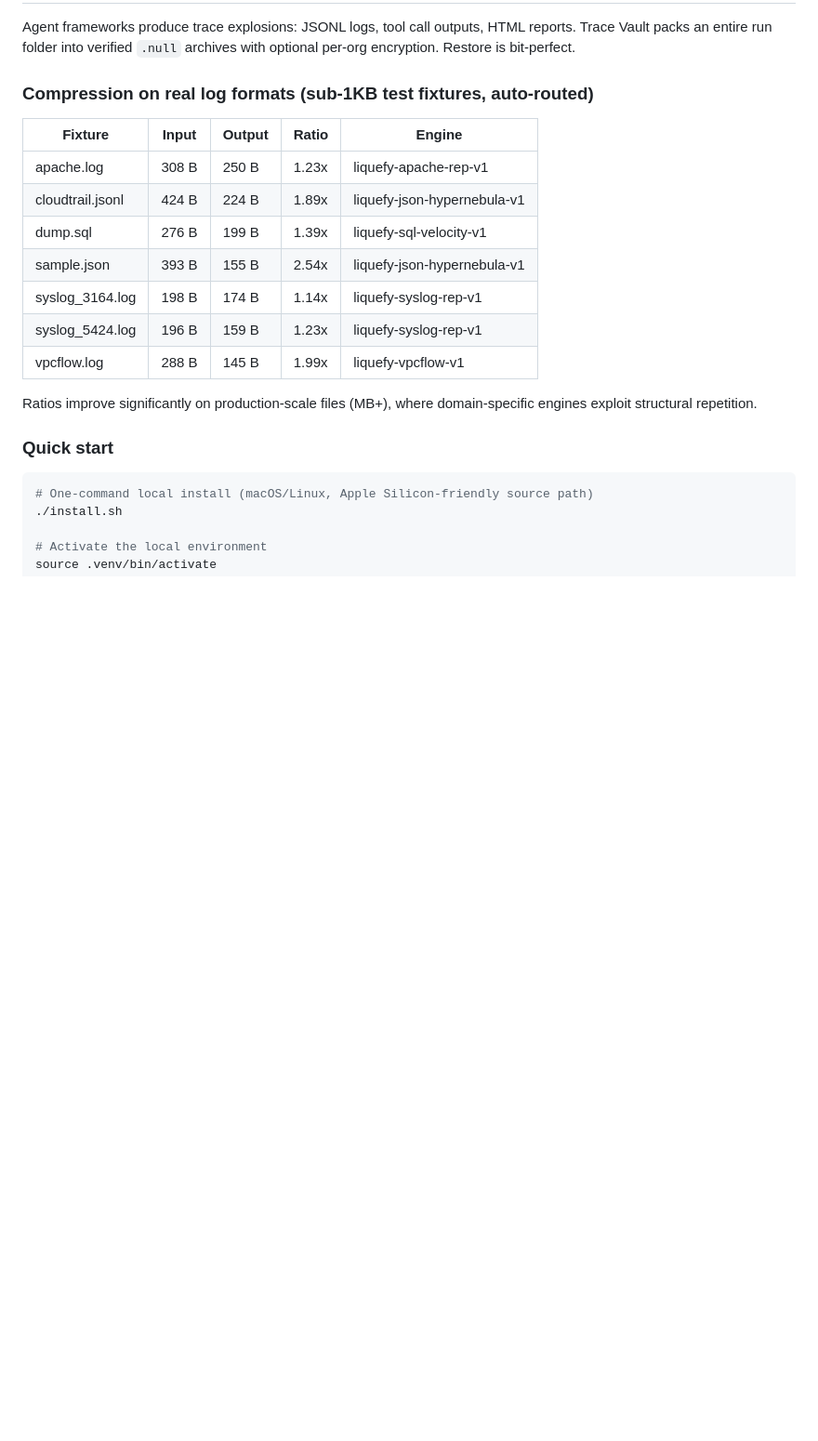
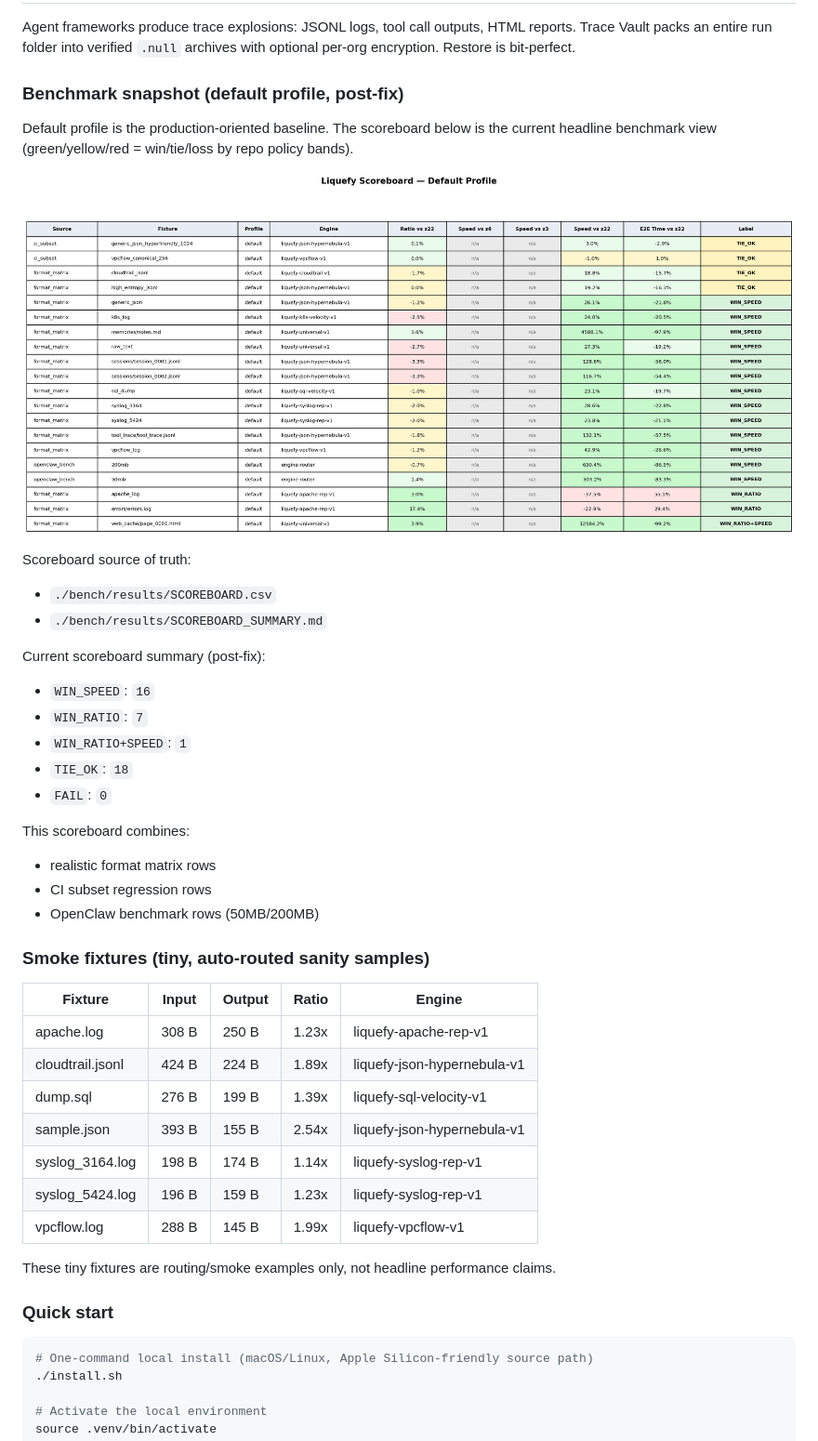
Before and after one commit to Parad0x-Labs/liquefy-openclaw-integration, a Markdown page: README.md, the part around the change. Shown at 93% size. Rendered like a GitHub page; blank space fills up the shorter version.

Commit message:
docs(readme): use scoreboard as benchmark headline and demote tiny fixtures

```diff
--- a/README.md
+++ b/README.md
@@ -15,7 +15,29 @@ Agent frameworks produce trace explosions: JSONL logs, tool call outputs, HTML r
 Trace Vault packs an entire run folder into verified `.null` archives with optional per-org encryption.
 Restore is bit-perfect.
 
-### Compression on real log formats (sub-1KB test fixtures, auto-routed)
+### Benchmark snapshot (default profile, post-fix)
+
+Default profile is the production-oriented baseline. The scoreboard below is the current headline benchmark view (green/yellow/red = win/tie/loss by repo policy bands).
+
+![Liquefy Scoreboard (Default Profile)](./liquefy_scoreboard_default.png)
+
+Scoreboard source of truth:
+- `./bench/results/SCOREBOARD.csv`
+- `./bench/results/SCOREBOARD_SUMMARY.md`
+
+Current scoreboard summary (post-fix):
+- `WIN_SPEED`: `16`
+- `WIN_RATIO`: `7`
+- `WIN_RATIO+SPEED`: `1`
+- `TIE_OK`: `18`
+- `FAIL`: `0`
+
+This scoreboard combines:
+- realistic format matrix rows
+- CI subset regression rows
+- OpenClaw benchmark rows (50MB/200MB)
+
+### Smoke fixtures (tiny, auto-routed sanity samples)
 
 | Fixture | Input | Output | Ratio | Engine |
 |---|---|---|---|---|
@@ -27,7 +49,7 @@ Restore is bit-perfect.
 | syslog_5424.log | 196 B | 159 B | 1.23x | liquefy-syslog-rep-v1 |
 | vpcflow.log | 288 B | 145 B | 1.99x | liquefy-vpcflow-v1 |
 
-Ratios improve significantly on production-scale files (MB+), where domain-specific engines exploit structural repetition.
+These tiny fixtures are routing/smoke examples only, not headline performance claims.
 
 ### Quick start
 
```
